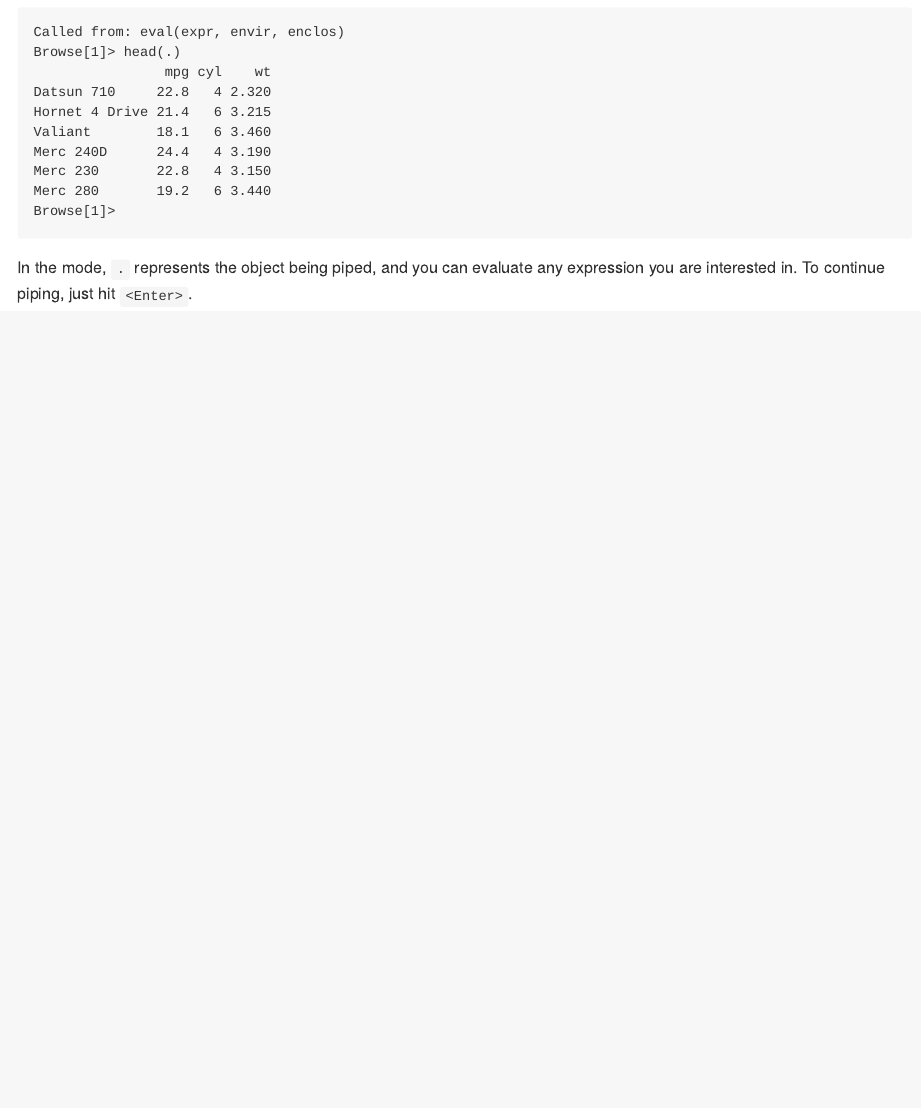
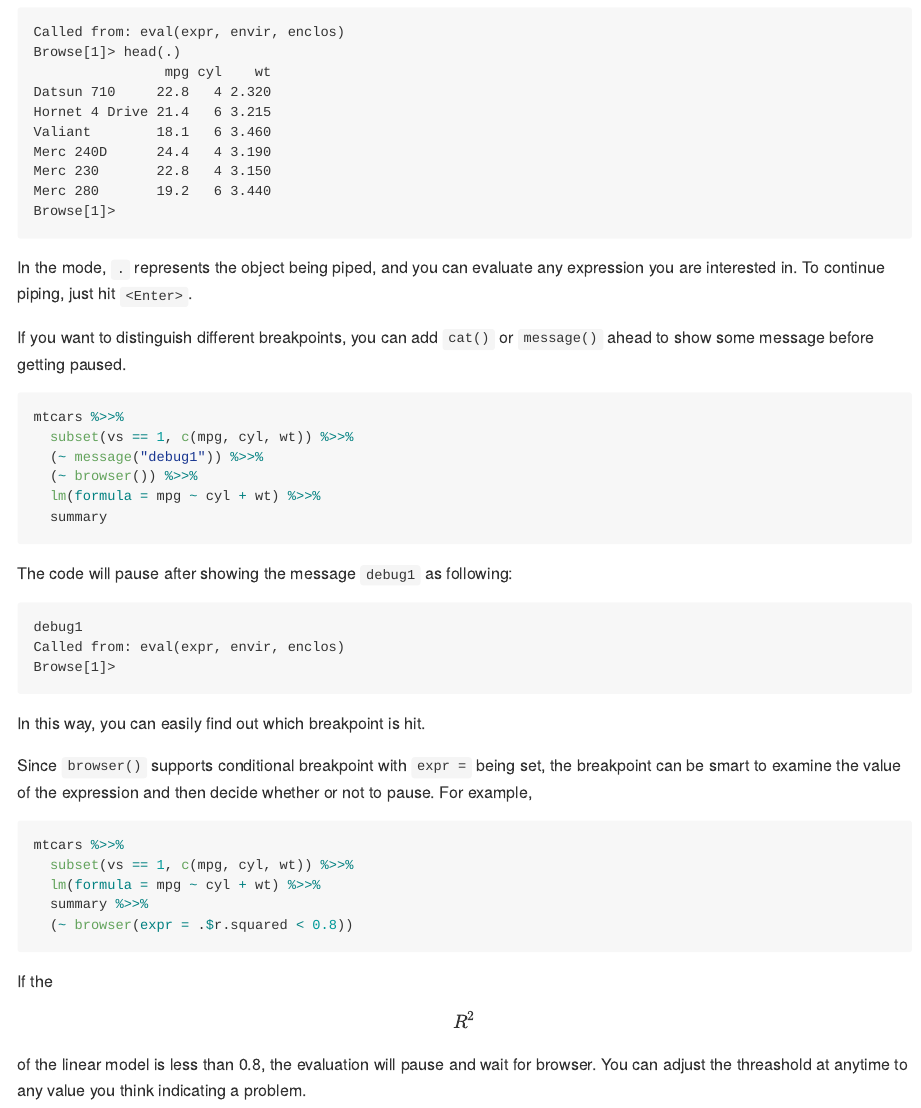
Before and after one commit to renkun-ken/pipeR-tutorial, an R Markdown document (Pipe-operator/Pipe-for-side-effect.Rmd): the page in a window 1100 px wide, from 4690 px down. The pictures show the output file Pipe-operator/Pipe-for-side-effect.md that the author committed with the source, drawn offline in the style of GitHub.

Commit message:
update debugging

````diff
--- a/Pipe-operator/Pipe-for-side-effect.Rmd
+++ b/Pipe-operator/Pipe-for-side-effect.Rmd
@@ -120,3 +120,36 @@ Browse[1]>
 ```
 
 In the mode, `.` represents the object being piped, and you can evaluate any expression you are interested in. To continue piping, just hit `<Enter>`.
+
+If you want to distinguish different breakpoints, you can add `cat()` or `message()` ahead to show some message before getting paused.
+
+```r
+mtcars %>>%
+  subset(vs == 1, c(mpg, cyl, wt)) %>>%
+  (~ message("debug1")) %>>%
+  (~ browser()) %>>%
+  lm(formula = mpg ~ cyl + wt) %>>%
+  summary
+```
+
+The code will pause after showing the message `debug1` as following:
+
+```
+debug1
+Called from: eval(expr, envir, enclos)
+Browse[1]>
+```
+
+In this way, you can easily find out which breakpoint is hit.
+
+Since `browser()` supports conditional breakpoint with `expr =` being set, the breakpoint can be smart to examine the value of the expression and then decide whether or not to pause. For example,
+
+```r
+mtcars %>>%
+  subset(vs == 1, c(mpg, cyl, wt)) %>>%
+  lm(formula = mpg ~ cyl + wt) %>>%
+  summary %>>%
+  (~ browser(expr = .$r.squared < 0.8))
+```
+
+If the $$R^2$$ of the linear model is less than 0.8, the evaluation will pause and wait for browser. You can adjust the threashold at anytime to any value you think indicating a problem.
````
Also changed, not shown: Pipe-operator/Pipe-for-side-effect.md.
